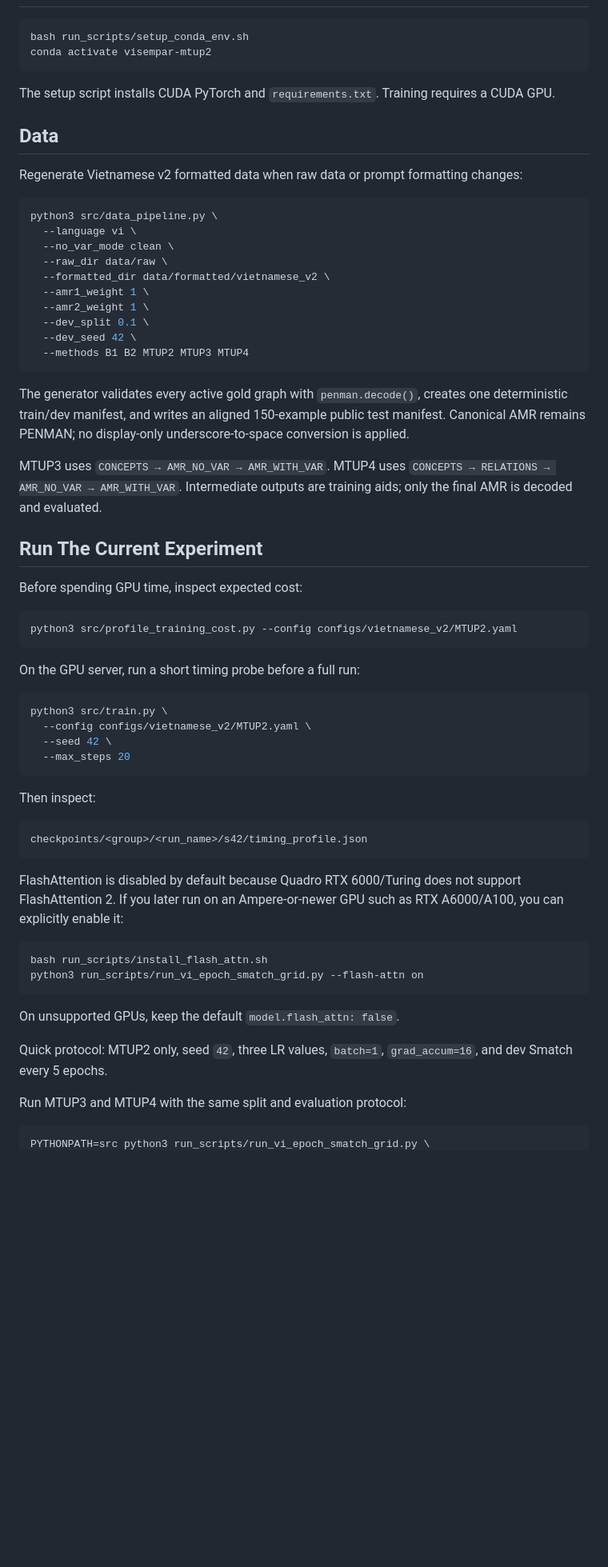
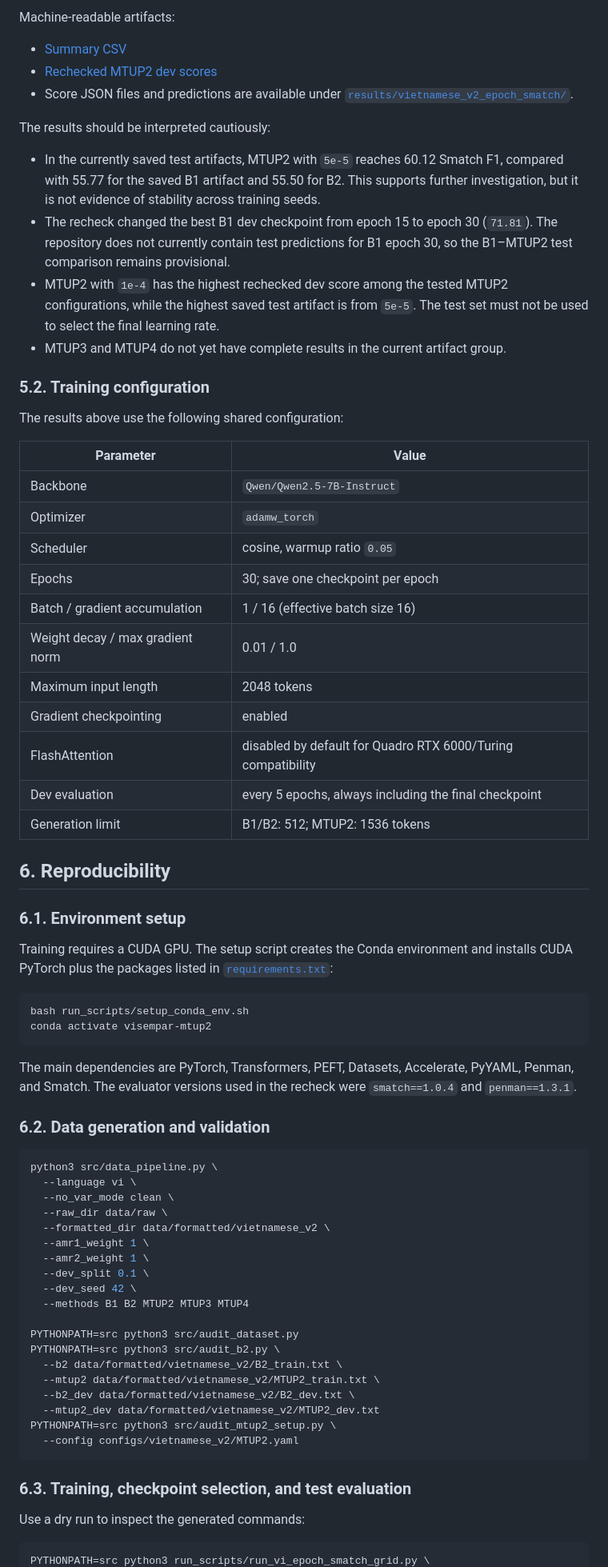
Before and after one commit to GiangHuynh16/ViSemPar_260430, a Markdown page: README.md, the part around one of its changes. Shown at 80% size. GitHub-like rendering; blank space fills up the shorter version.

Commit message:
update: readme

````diff
--- a/README.md
+++ b/README.md
@@ -25,14 +104,48 @@ Model selection is based on held-out dev Smatch for the final AMR only. Dev loss
+Machine-readable artifacts:
+
+- [Summary CSV](results/vietnamese_v2_epoch_smatch/epoch_smatch_test_summary.csv)
+- [Rechecked MTUP2 dev scores](results/vietnamese_v2_epoch_smatch/rechecks/mtup2_dev_checkpoint_recheck_2026-10-07.md)
+- Score JSON files and predictions are available under [`results/vietnamese_v2_epoch_smatch/`](results/vietnamese_v2_epoch_smatch/).
+
+The results should be interpreted cautiously:
+
+- In the currently saved test artifacts, MTUP2 with `5e-5` reaches 60.12 Smatch F1, compared with 55.77 for the saved B1 artifact and 55.50 for B2. This supports further investigation, but it is not evidence of stability across training seeds.
+- The recheck changed the best B1 dev checkpoint from epoch 15 to epoch 30 (`71.81`). The repository does not currently contain test predictions for B1 epoch 30, so the B1–MTUP2 test comparison remains provisional.
+- MTUP2 with `1e-4` has the highest rechecked dev score among the tested MTUP2 configurations, while the highest saved test artifact is from `5e-5`. The test set must not be used to select the final learning rate.
+- MTUP3 and MTUP4 do not yet have complete results in the current artifact group.
+
+### 5.2. Training configuration
+
+The results above use the following shared configuration:
+
+| Parameter | Value |
+|---|---|
+| Backbone | `Qwen/Qwen2.5-7B-Instruct` |
+| Optimizer | `adamw_torch` |
+| Scheduler | cosine, warmup ratio `0.05` |
+| Epochs | 30; save one checkpoint per epoch |
+| Batch / gradient accumulation | 1 / 16 (effective batch size 16) |
+| Weight decay / max gradient norm | 0.01 / 1.0 |
+| Maximum input length | 2048 tokens |
+| Gradient checkpointing | enabled |
+| FlashAttention | disabled by default for Quadro RTX 6000/Turing compatibility |
+| Dev evaluation | every 5 epochs, always including the final checkpoint |
+| Generation limit | B1/B2: 512; MTUP2: 1536 tokens |
+
+## 6. Reproducibility
+
+### 6.1. Environment setup
+
+Training requires a CUDA GPU. The setup script creates the Conda environment and installs CUDA PyTorch plus the packages listed in [`requirements.txt`](requirements.txt):
 
 ```bash
 bash run_scripts/setup_conda_env.sh
 conda activate visempar-mtup2
 ```
 
-The setup script installs CUDA PyTorch and `requirements.txt`. Training requires a CUDA GPU.
+The main dependencies are PyTorch, Transformers, PEFT, Datasets, Accelerate, PyYAML, Penman, and Smatch. The evaluator versions used in the recheck were `smatch==1.0.4` and `penman==1.3.1`.
 
-## Data
-
-Regenerate Vietnamese v2 formatted data when raw data or prompt formatting changes:
+### 6.2. Data generation and validation
 
 ```bash
 python3 src/data_pipeline.py \
@@ -45,55 +158,20 @@ python3 src/data_pipeline.py \
   --dev_split 0.1 \
   --dev_seed 42 \
   --methods B1 B2 MTUP2 MTUP3 MTUP4
+
+PYTHONPATH=src python3 src/audit_dataset.py
+PYTHONPATH=src python3 src/audit_b2.py \
+  --b2 data/formatted/vietnamese_v2/B2_train.txt \
+  --mtup2 data/formatted/vietnamese_v2/MTUP2_train.txt \
+  --b2_dev data/formatted/vietnamese_v2/B2_dev.txt \
+  --mtup2_dev data/formatted/vietnamese_v2/MTUP2_dev.txt
+PYTHONPATH=src python3 src/audit_mtup2_setup.py \
+  --config configs/vietnamese_v2/MTUP2.yaml
 ```
 
-The generator validates every active gold graph with `penman.decode()`, creates
-one deterministic train/dev manifest, and writes an aligned 150-example public
-test manifest. Canonical AMR remains PENMAN; no display-only underscore-to-space
-conversion is applied.
+### 6.3. Training, checkpoint selection, and test evaluation
 
-MTUP3 uses `CONCEPTS → AMR_NO_VAR → AMR_WITH_VAR`. MTUP4 uses
-`CONCEPTS → RELATIONS → AMR_NO_VAR → AMR_WITH_VAR`. Intermediate outputs are
-training aids; only the final AMR is decoded and evaluated.
-
-## Run The Current Experiment
-
-Before spending GPU time, inspect expected cost:
-
-```bash
-python3 src/profile_training_cost.py --config configs/vietnamese_v2/MTUP2.yaml
-```
-
-On the GPU server, run a short timing probe before a full run:
-
-```bash
-python3 src/train.py \
-  --config configs/vietnamese_v2/MTUP2.yaml \
-  --seed 42 \
-  --max_steps 20
-```
-
-Then inspect:
-
-```text
-checkpoints/<group>/<run_name>/s42/timing_profile.json
-```
-
-FlashAttention is disabled by default because Quadro RTX 6000/Turing does not
-support FlashAttention 2. If you later run on an Ampere-or-newer GPU such as
-RTX A6000/A100, you can explicitly enable it:
-
-```bash
-bash run_scripts/install_flash_attn.sh
-python3 run_scripts/run_vi_epoch_smatch_grid.py --flash-attn on
-```
-
-On unsupported GPUs, keep the default `model.flash_attn: false`.
-
-Quick protocol: MTUP2 only, seed `42`, three LR values, `batch=1`,
-`grad_accum=16`, and dev Smatch every 5 epochs.
-
-Run MTUP3 and MTUP4 with the same split and evaluation protocol:
+Use a dry run to inspect the generated commands:
 
 ```bash
 PYTHONPATH=src python3 run_scripts/run_vi_epoch_smatch_grid.py \
````
Also changed, not shown: other parts of README.md (+147 -173 lines).
